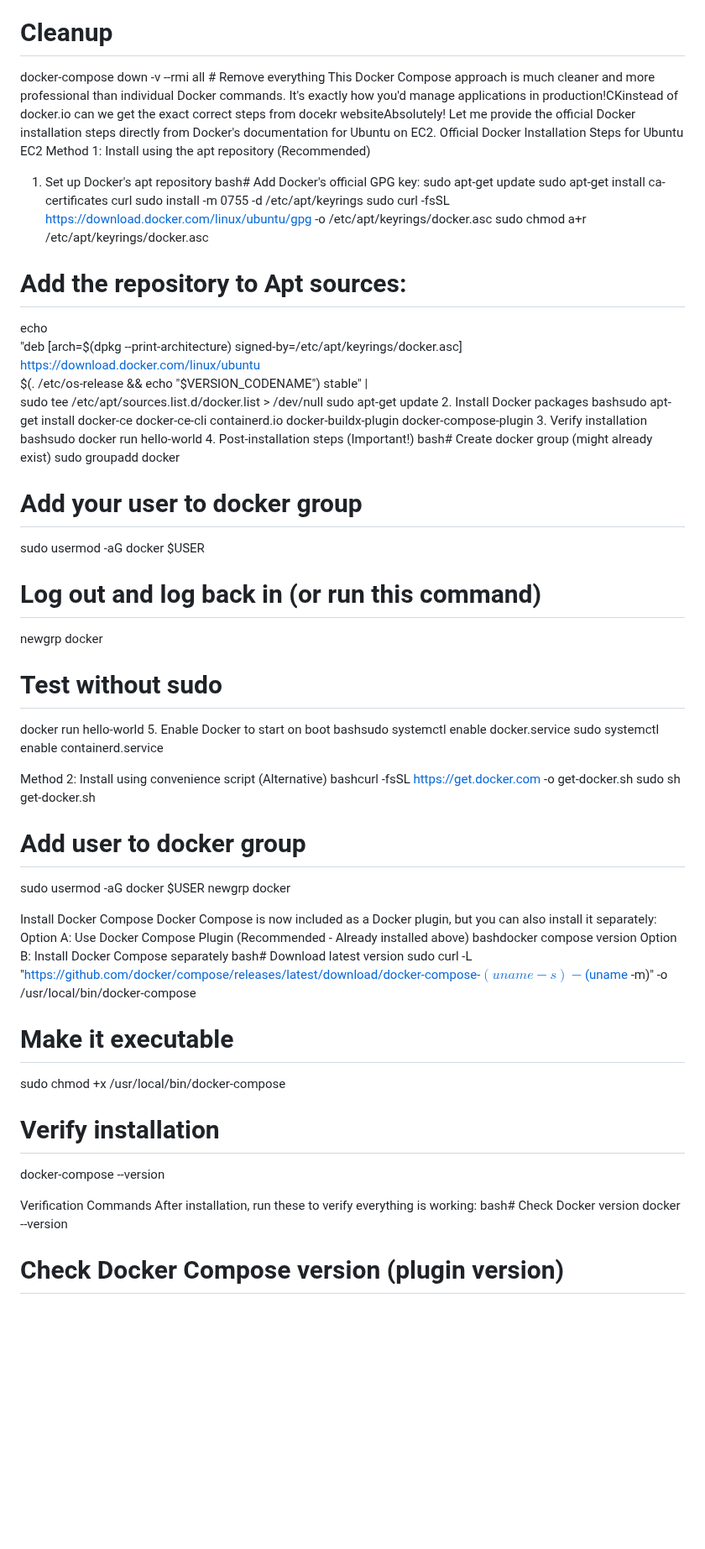
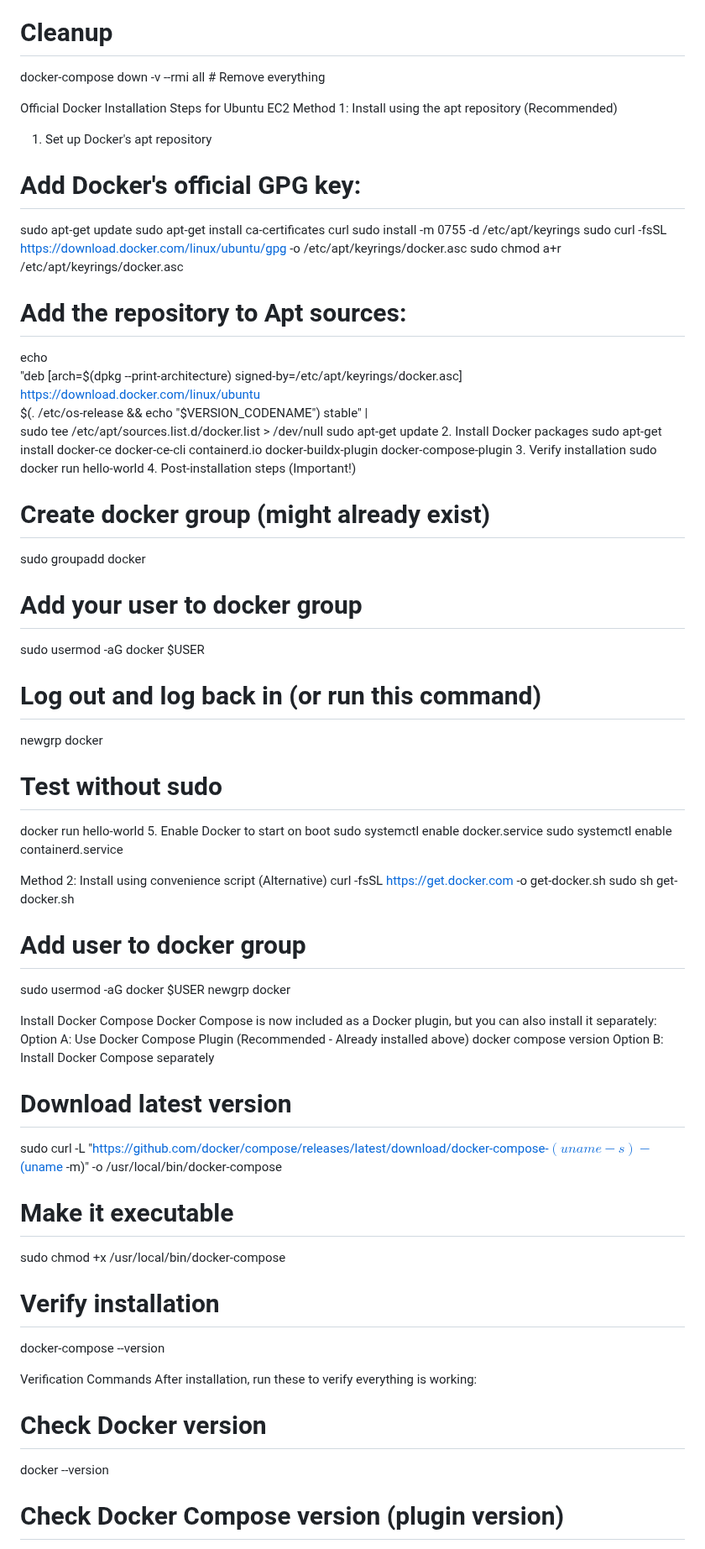
Before and after one commit to ckanth15/docker-app, a Markdown page: README.md, the part around one of its changes. Shown at 84% size. Rendered like a GitHub page; blank space fills up the shorter version.

```diff
--- a/README.md
+++ b/README.md
@@ -306,11 +304,11 @@ docker-compose top                      # Show running processes
 
 # Cleanup
 docker-compose down -v --rmi all       # Remove everything
-This Docker Compose approach is much cleaner and more professional than individual Docker commands. It's exactly how you'd manage applications in production!CKinstead of docker.io can we get the exact correct steps from docekr websiteAbsolutely! Let me provide the official Docker installation steps directly from Docker's documentation for Ubuntu on EC2.
+
 Official Docker Installation Steps for Ubuntu EC2
 Method 1: Install using the apt repository (Recommended)
 1. Set up Docker's apt repository
-bash# Add Docker's official GPG key:
+# Add Docker's official GPG key:
 sudo apt-get update
 sudo apt-get install ca-certificates curl
 sudo install -m 0755 -d /etc/apt/keyrings
@@ -324,11 +322,11 @@ echo \
   sudo tee /etc/apt/sources.list.d/docker.list > /dev/null
 sudo apt-get update
 2. Install Docker packages
-bashsudo apt-get install docker-ce docker-ce-cli containerd.io docker-buildx-plugin docker-compose-plugin
+sudo apt-get install docker-ce docker-ce-cli containerd.io docker-buildx-plugin docker-compose-plugin
 3. Verify installation
-bashsudo docker run hello-world
+sudo docker run hello-world
 4. Post-installation steps (Important!)
-bash# Create docker group (might already exist)
+# Create docker group (might already exist)
 sudo groupadd docker
 
 # Add your user to docker group
@@ -340,11 +338,11 @@ newgrp docker
 # Test without sudo
 docker run hello-world
 5. Enable Docker to start on boot
-bashsudo systemctl enable docker.service
+sudo systemctl enable docker.service
 sudo systemctl enable containerd.service
 
 Method 2: Install using convenience script (Alternative)
-bashcurl -fsSL https://get.docker.com -o get-docker.sh
+curl -fsSL https://get.docker.com -o get-docker.sh
 sudo sh get-docker.sh
 
 # Add user to docker group
@@ -354,9 +352,9 @@ newgrp docker
 Install Docker Compose
 Docker Compose is now included as a Docker plugin, but you can also install it separately:
 Option A: Use Docker Compose Plugin (Recommended - Already installed above)
-bashdocker compose version
+docker compose version
 Option B: Install Docker Compose separately
-bash# Download latest version
+# Download latest version
 sudo curl -L "https://github.com/docker/compose/releases/latest/download/docker-compose-$(uname -s)-$(uname -m)" -o /usr/local/bin/docker-compose
 
 # Make it executable
@@ -367,7 +365,7 @@ docker-compose --version
 
 Verification Commands
 After installation, run these to verify everything is working:
-bash# Check Docker version
+# Check Docker version
 docker --version
 
 # Check Docker Compose version (plugin version)
```
Also changed, not shown: other parts of README.md (+24 -26 lines).
